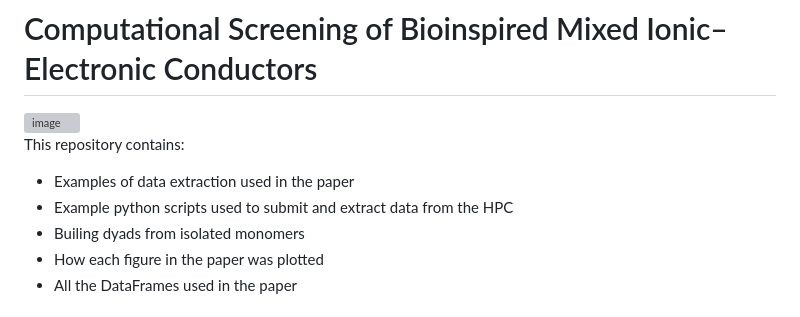
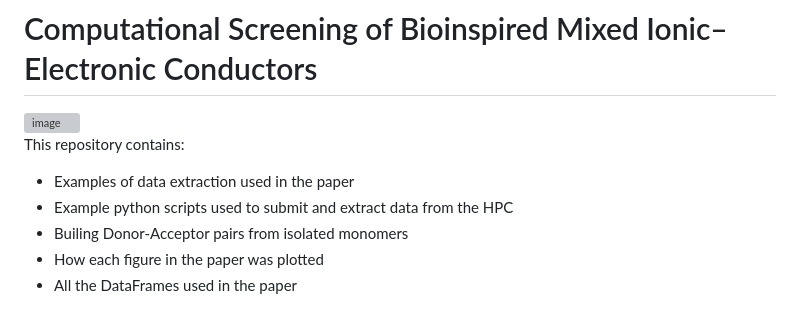
Before and after one commit to matta-research-group/funnel_paper, a Markdown page: README.md, the part around the change. Drawn GitHub-style; grey boxes are pictures that could not be loaded.

```diff
--- a/README.md
+++ b/README.md
@@ -7,7 +7,7 @@
 This repository contains:
 - Examples of data extraction used in the paper
 - Example python scripts used to submit and extract data from the HPC
-- Builing dyads from isolated monomers
+- Builing Donor-Acceptor pairs from isolated monomers
 - How each figure in the paper was plotted
 - All the DataFrames used in the paper
 
```
